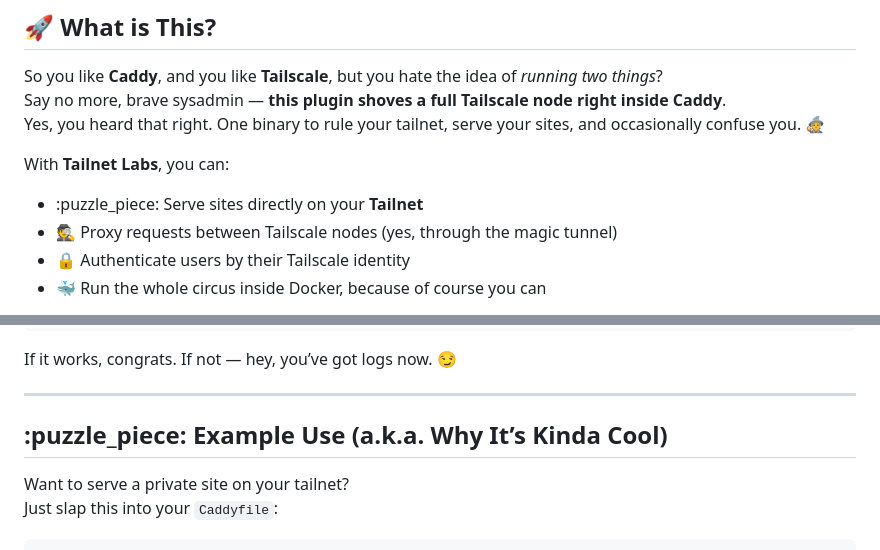
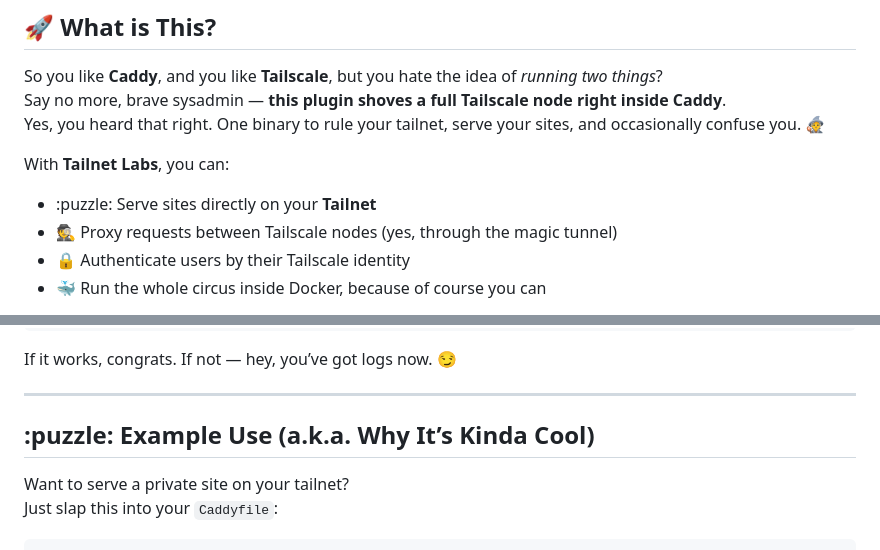
Before and after one commit to sudosu404/tailnet, a Markdown page: README.md, 2 parts joined by grey strips. GitHub-like rendering.

Commit message:
Fix: place new emoticons

```diff
--- a/README.md
+++ b/README.md
@@ -12,7 +12,7 @@ Say no more, brave sysadmin — **this plugin shoves a full Tailscale node right
 Yes, you heard that right. One binary to rule your tailnet, serve your sites, and occasionally confuse you. :mage:
 
 With **Tailnet Labs**, you can:
-- :puzzle_piece: Serve sites directly on your **Tailnet**
+- :puzzle: Serve sites directly on your **Tailnet**
 - :detective: Proxy requests between Tailscale nodes (yes, through the magic tunnel)
 - :lock: Authenticate users by their Tailscale identity
 - :whale: Run the whole circus inside Docker, because of course you can
@@ -54,7 +54,7 @@ If it works, congrats. If not — hey, you’ve got logs now. :smirk:
 
 ---
 
-## :puzzle_piece: Example Use (a.k.a. Why It’s Kinda Cool)
+## :puzzle: Example Use (a.k.a. Why It’s Kinda Cool)
 
 Want to serve a private site on your tailnet?
 Just slap this into your `Caddyfile`:
```
